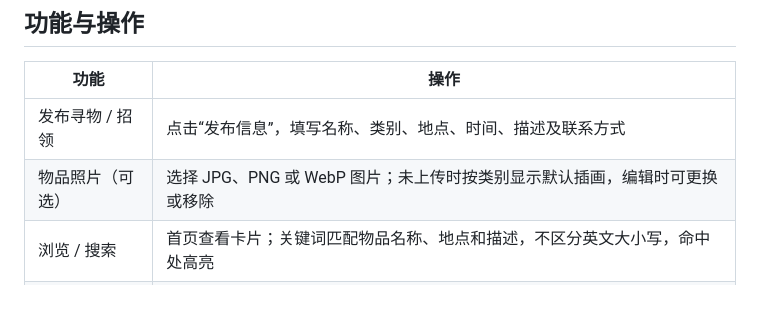
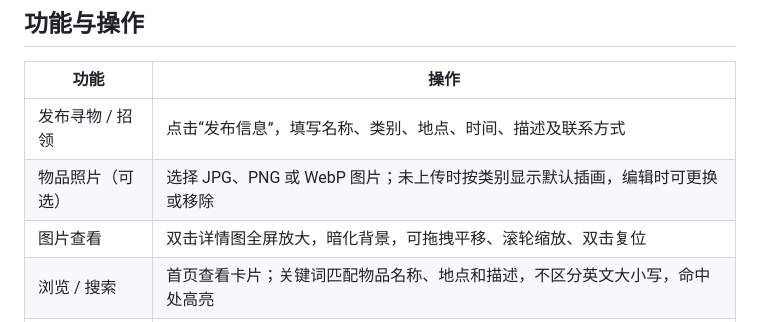
Before and after one commit to cht-hyp/campus-lost-and-found, a Markdown page: README.md, the part around the change. Rendered like a GitHub page; blank space fills up the shorter version.

Commit message:
docs: 补充图片全屏查看的说明

```diff
--- a/README.md
+++ b/README.md
@@ -18,6 +18,7 @@
 |---|---|
 | 发布寻物 / 招领 | 点击“发布信息”，填写名称、类别、地点、时间、描述及联系方式 |
 | 物品照片（可选） | 选择 JPG、PNG 或 WebP 图片；未上传时按类别显示默认插画，编辑时可更换或移除 |
+| 图片查看 | 双击详情图全屏放大，暗化背景，可拖拽平移、滚轮缩放、双击复位 |
 | 浏览 / 搜索 | 首页查看卡片；关键词匹配物品名称、地点和描述，不区分英文大小写，命中处高亮 |
 | 组合筛选 | 选择寻物或招领、类别和地点，点击“搜索”；各条件取交集，可按发布时间/发生时间排序、按发生日期筛选 |
 | 查看详情 | 点击任意信息卡片，查看完整描述及联系方式 |
```
